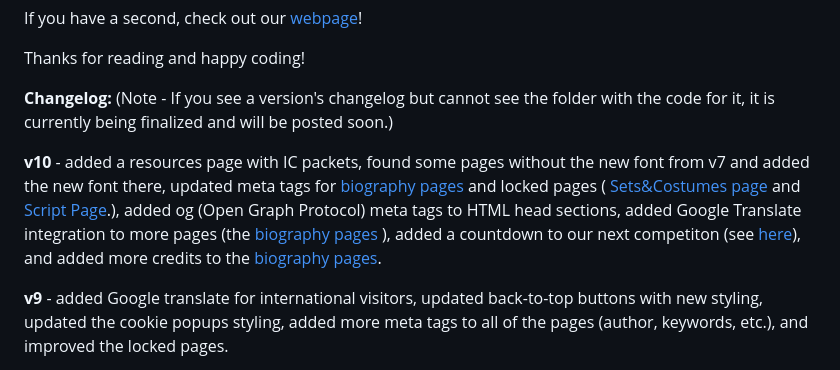
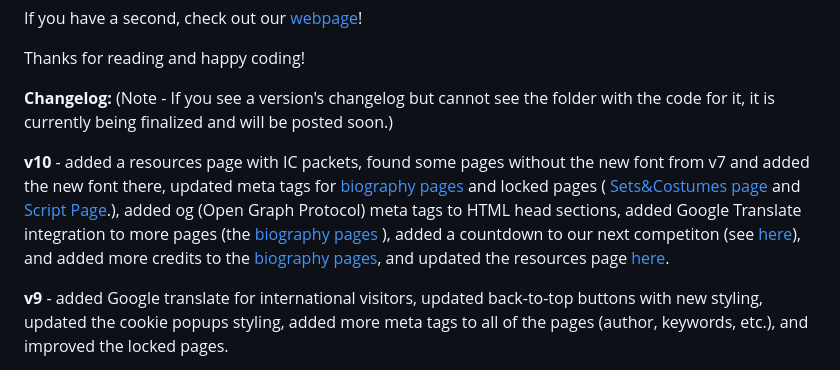
Before and after one commit to ahujaesh/daringdragonswebpage, a Markdown page: README.md, the part around the change. Drawn GitHub-style.

```diff
--- a/README.md
+++ b/README.md
@@ -10,7 +10,7 @@ Thanks for reading and happy coding!
 
 **Changelog:** (Note - If you see a version's changelog but cannot see the folder with the code for it, it is currently being finalized and will be posted soon.)
 
-**v10** - added a resources page with IC packets, found some pages without the new font from v7 and added the new font there, updated meta tags for [biography pages](https://daringdragons.eshaanahuja.repl.co/index.html#:~:text=solving%20and%20innovation.-,Our%20Team%20Members,-%2D%20you%20can%20read) and locked pages ( [Sets&Costumes page](https://daringdragons.eshaanahuja.repl.co/sets&costumes.html) and [Script Page](https://daringdragons.eshaanahuja.repl.co/script.html).), added og (Open Graph Protocol) meta tags to HTML head sections, added Google Translate integration to more pages (the [biography pages](https://daringdragons.eshaanahuja.repl.co/index.html#:~:text=solving%20and%20innovation.-,Our%20Team%20Members,-%2D%20you%20can%20read) ), added a countdown to our next competiton (see [here](https://daringdragons.eshaanahuja.repl.co/#:~:text=Countdown%20to%20Our%20Next%20Competition!)), and added more credits to the [biography pages](https://daringdragons.eshaanahuja.repl.co/index.html#:~:text=solving%20and%20innovation.-,Our%20Team%20Members,-%2D%20you%20can%20read).
+**v10** - added a resources page with IC packets, found some pages without the new font from v7 and added the new font there, updated meta tags for [biography pages](https://daringdragons.eshaanahuja.repl.co/index.html#:~:text=solving%20and%20innovation.-,Our%20Team%20Members,-%2D%20you%20can%20read) and locked pages ( [Sets&Costumes page](https://daringdragons.eshaanahuja.repl.co/sets&costumes.html) and [Script Page](https://daringdragons.eshaanahuja.repl.co/script.html).), added og (Open Graph Protocol) meta tags to HTML head sections, added Google Translate integration to more pages (the [biography pages](https://daringdragons.eshaanahuja.repl.co/index.html#:~:text=solving%20and%20innovation.-,Our%20Team%20Members,-%2D%20you%20can%20read) ), added a countdown to our next competiton (see [here](https://daringdragons.eshaanahuja.repl.co/#:~:text=Countdown%20to%20Our%20Next%20Competition!)), and added more credits to the [biography pages](https://daringdragons.eshaanahuja.repl.co/index.html#:~:text=solving%20and%20innovation.-,Our%20Team%20Members,-%2D%20you%20can%20read), and updated the resources page [here](https://daringdragons.eshaanahuja.repl.co/resources.html).
 
 
 **v9** - added Google translate for international visitors, updated back-to-top buttons with new styling, updated the cookie popups styling, added more meta tags to all of the pages (author, keywords, etc.), and improved the locked pages.
```
